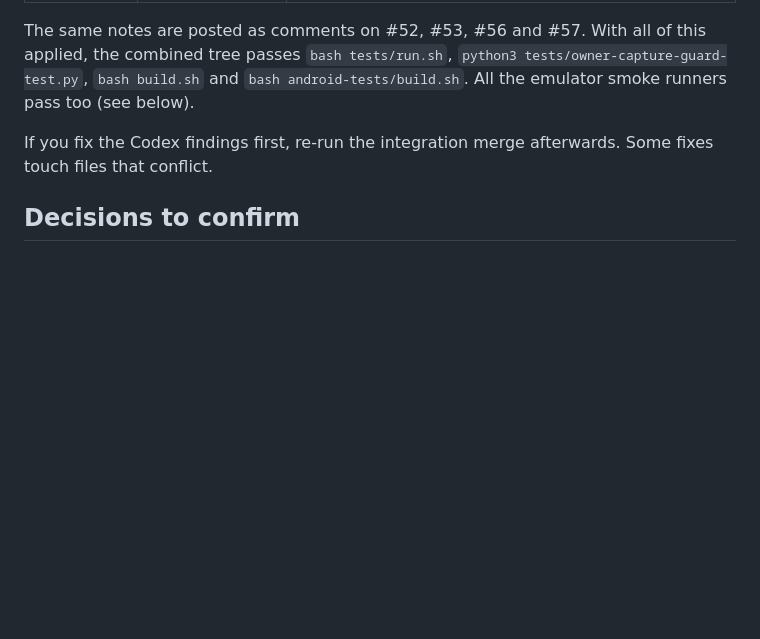
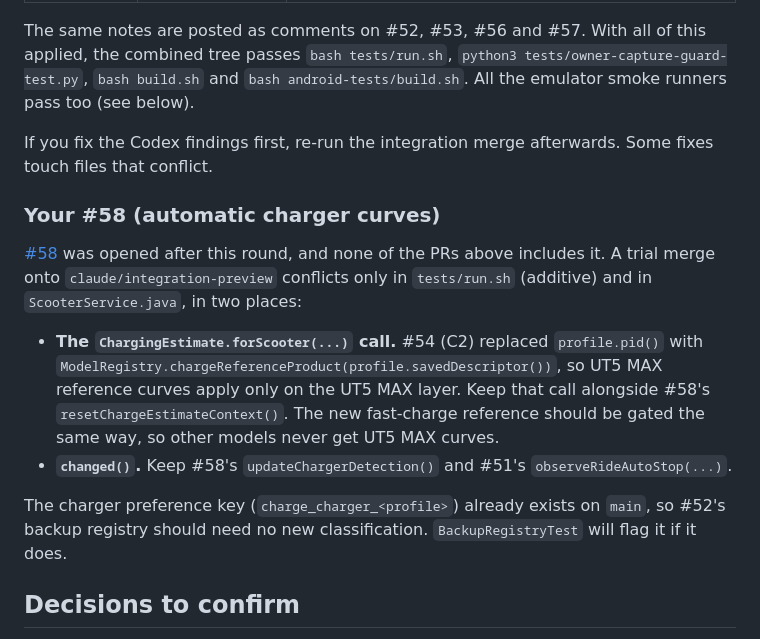
Before and after one commit to JJRicks/navee-offline, a Markdown page: docs/handoff-2026-10-17.md, the part around the change. Drawn GitHub-style; blank space fills up the shorter version.

Commit message:
Note how the open charger-curve PR meets this round's PRs
Co-Authored-By: Claude Opus 5.5 (1M context) <noreply@anthropic.com>

```diff
--- a/docs/handoff-2026-10-17.md
+++ b/docs/handoff-2026-10-17.md
@@ -66,6 +66,15 @@ The same notes are posted as comments on #52, #53, #56 and #57. With all of this
 
 If you fix the Codex findings first, re-run the integration merge afterwards. Some fixes touch files that conflict.
 
+### Your #58 (automatic charger curves)
+
+[#58](https://github.com/JJRicks/navee-offline/pull/58) was opened after this round, and none of the PRs above includes it. A trial merge onto `claude/integration-preview` conflicts only in `tests/run.sh` (additive) and in `ScooterService.java`, in two places:
+
+- **The `ChargingEstimate.forScooter(...)` call.** #54 (C2) replaced `profile.pid()` with `ModelRegistry.chargeReferenceProduct(profile.savedDescriptor())`, so UT5 MAX reference curves apply only on the UT5 MAX layer. Keep that call alongside #58's `resetChargeEstimateContext()`. The new fast-charge reference should be gated the same way, so other models never get UT5 MAX curves.
+- **`changed()`.** Keep #58's `updateChargerDetection()` and #51's `observeRideAutoStop(...)`.
+
+The charger preference key (`charge_charger_<profile>`) already exists on `main`, so #52's backup registry should need no new classification. `BackupRegistryTest` will flag it if it does.
+
 ## Decisions to confirm
 
 The design left seven questions for you. To keep work moving I chose the conservative option for each. Each lives in one place if you want it changed.
```
